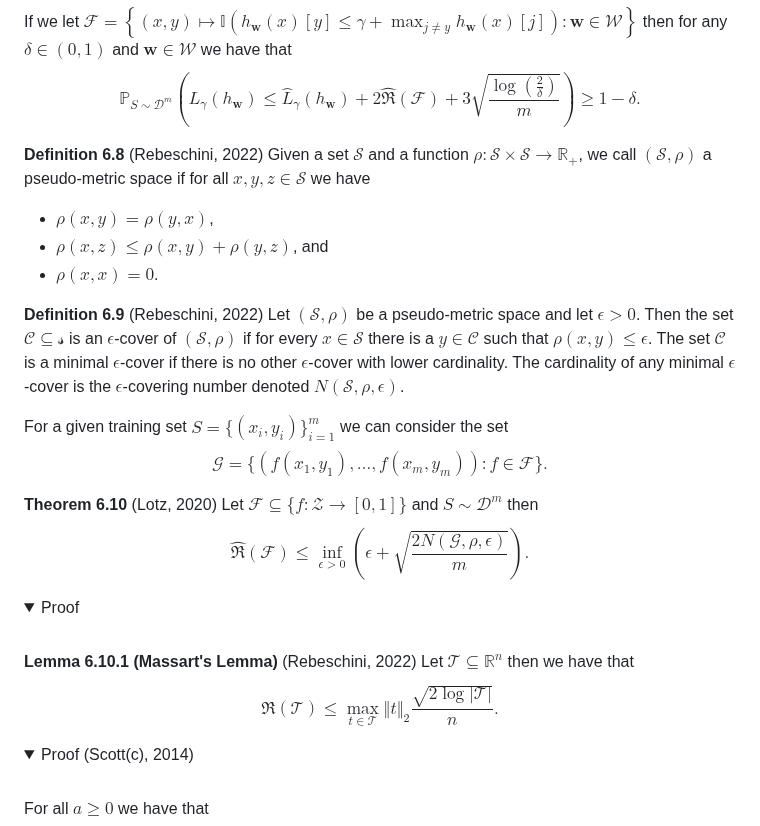
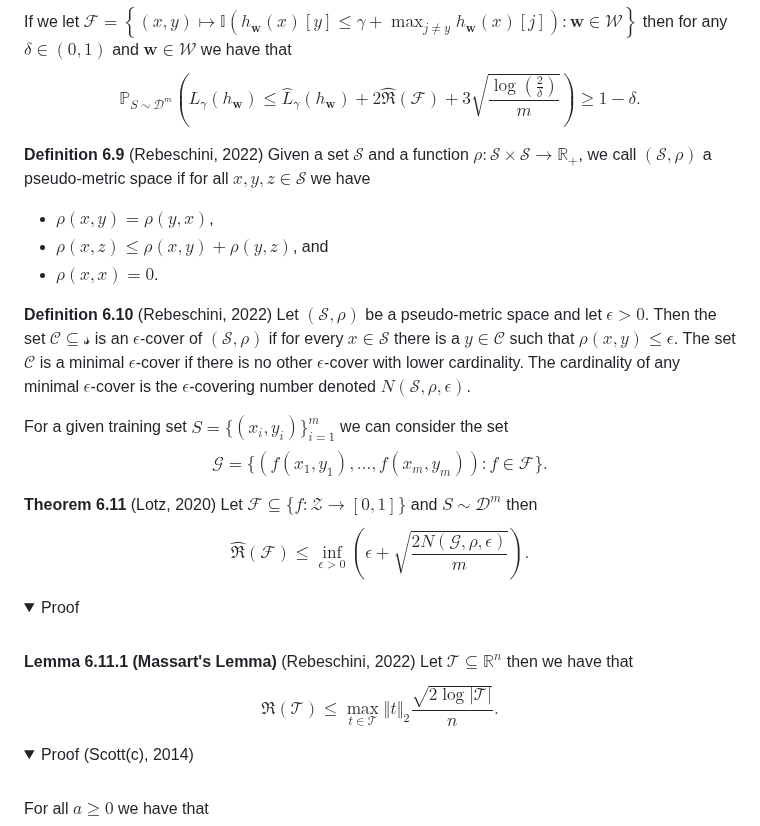
Before and after one commit to ThomasWalker1/Generalization-of-Neural-Networks, a Markdown page: Reports and Presentation/A Guide to Probably Approximately Correct Bounds for Neural Networks/6_appendix.md, the part around one of its changes. GitHub-like rendering; folded sections open.

```diff
--- a/Reports and Presentation/A Guide to Probably Approximately Correct Bounds for Neural Networks/6_appendix.md
+++ b/Reports and Presentation/A Guide to Probably Approximately Correct Bounds for Neural Networks/6_appendix.md
@@ -64,21 +64,21 @@ Lemma 6.7.2 shows that $\phi(S)=\sup_{h\in\mathcal{F}}\left(\mathbb{E}_{\hat{S}\
 
 If we let $\mathcal{F}=\left\{(x,y)\mapsto\mathbb{I}\left(h_{\mathbf{w}}(x)[y]\leq\gamma+\max_{j\neq y}h_{\mathbf{w}}(x)[j]\right):\mathbf{w}\in\mathcal{W}\right\}$ then for any $\delta\in(0,1)$ and $\mathbf{w}\in\mathcal{W}$ we have that $$\mathbb{P}_{S\sim\mathcal{D}^m}\left(L_{\gamma}\left(h_{\mathbf{w}}\right)\leq\hat{L}_{\gamma}(h_{\mathbf{w}})+2\hat{\mathfrak{R}}(\mathcal{F})+3\sqrt{\frac{\log\left(\frac{2}{\delta}\right)}{m}}\right)\geq1-\delta.$$
 
-**Definition 6.8** (Rebeschini, 2022) Given a set $\mathcal{S}$ and a function $\rho:\mathcal{S}\times\mathcal{S}\to\mathbb{R}_+$, we call $(\mathcal{S},\rho)$ a pseudo-metric space if for all $x,y,z\in\mathcal{S}$ we have
+**Definition 6.9** (Rebeschini, 2022) Given a set $\mathcal{S}$ and a function $\rho:\mathcal{S}\times\mathcal{S}\to\mathbb{R}_+$, we call $(\mathcal{S},\rho)$ a pseudo-metric space if for all $x,y,z\in\mathcal{S}$ we have
 - $\rho(x,y)=\rho(y,x)$,
 - $\rho(x,z)\leq\rho(x,y)+\rho(y,z)$, and
 - $\rho(x,x)=0$.
 
-**Definition 6.9** (Rebeschini, 2022) Let $(\mathcal{S},\rho)$ be a pseudo-metric space and let $\epsilon>0$. Then the set $\mathcal{C}\subseteq\mathcal{s}$ is an $\epsilon$-cover of $(\mathcal{S},\rho)$ if for every $x\in\mathcal{S}$ there is a $y\in\mathcal{C}$ such that $\rho(x,y)\leq\epsilon$. The set $\mathcal{C}$ is a minimal $\epsilon$-cover if there is no other $\epsilon$-cover with lower cardinality. The cardinality of any minimal $\epsilon$-cover is the $\epsilon$-covering number denoted $N(\mathcal{S},\rho,\epsilon)$.
+**Definition 6.10** (Rebeschini, 2022) Let $(\mathcal{S},\rho)$ be a pseudo-metric space and let $\epsilon>0$. Then the set $\mathcal{C}\subseteq\mathcal{s}$ is an $\epsilon$-cover of $(\mathcal{S},\rho)$ if for every $x\in\mathcal{S}$ there is a $y\in\mathcal{C}$ such that $\rho(x,y)\leq\epsilon$. The set $\mathcal{C}$ is a minimal $\epsilon$-cover if there is no other $\epsilon$-cover with lower cardinality. The cardinality of any minimal $\epsilon$-cover is the $\epsilon$-covering number denoted $N(\mathcal{S},\rho,\epsilon)$.
 
 For a given training set $S=\{(x_i,y_i)\}_{i=1}^m$ we can consider the set $$\mathcal{G}=\{(f(x_1,y_1),\dots,f(x_m,y_m)):f\in\mathcal{F}\}.$$
 
-**Theorem 6.10** (Lotz, 2020) Let $\mathcal{F}\subseteq\{f:\mathcal{Z}\to[0,1]\}$ and $S\sim\mathcal{D}^m$ then $$\hat{\mathfrak{R}}(\mathcal{F})\leq\inf_{\epsilon>0}\left(\epsilon+\sqrt{\frac{2N(\mathcal{G},\rho,\epsilon)}{m}}\right).$$
+**Theorem 6.11** (Lotz, 2020) Let $\mathcal{F}\subseteq\{f:\mathcal{Z}\to[0,1]\}$ and $S\sim\mathcal{D}^m$ then $$\hat{\mathfrak{R}}(\mathcal{F})\leq\inf_{\epsilon>0}\left(\epsilon+\sqrt{\frac{2N(\mathcal{G},\rho,\epsilon)}{m}}\right).$$
 <details>
 <summary>Proof</summary>
 <br>
 
-**Lemma 6.10.1 (Massart's Lemma)** (Rebeschini, 2022) Let $\mathcal{T}\subseteq\mathbb{R}^n$ then we have that $$\mathfrak{R}(\mathcal{T})\leq\max_{t\in\mathcal{T}}\Vert t\Vert_2\frac{\sqrt{2\log\vert\mathcal{T}\vert}}{n}.$$
+**Lemma 6.11.1 (Massart's Lemma)** (Rebeschini, 2022) Let $\mathcal{T}\subseteq\mathbb{R}^n$ then we have that $$\mathfrak{R}(\mathcal{T})\leq\max_{t\in\mathcal{T}}\Vert t\Vert_2\frac{\sqrt{2\log\vert\mathcal{T}\vert}}{n}.$$
 <details>
 <summary>Proof (Scott(c), 2014)</summary>
 <br>
```
Also changed, not shown: other parts of Reports and Presentation/A Guide to Probably Approximately Correct Bounds for Neural Networks/6_appendix.md (+7 -7 lines).
